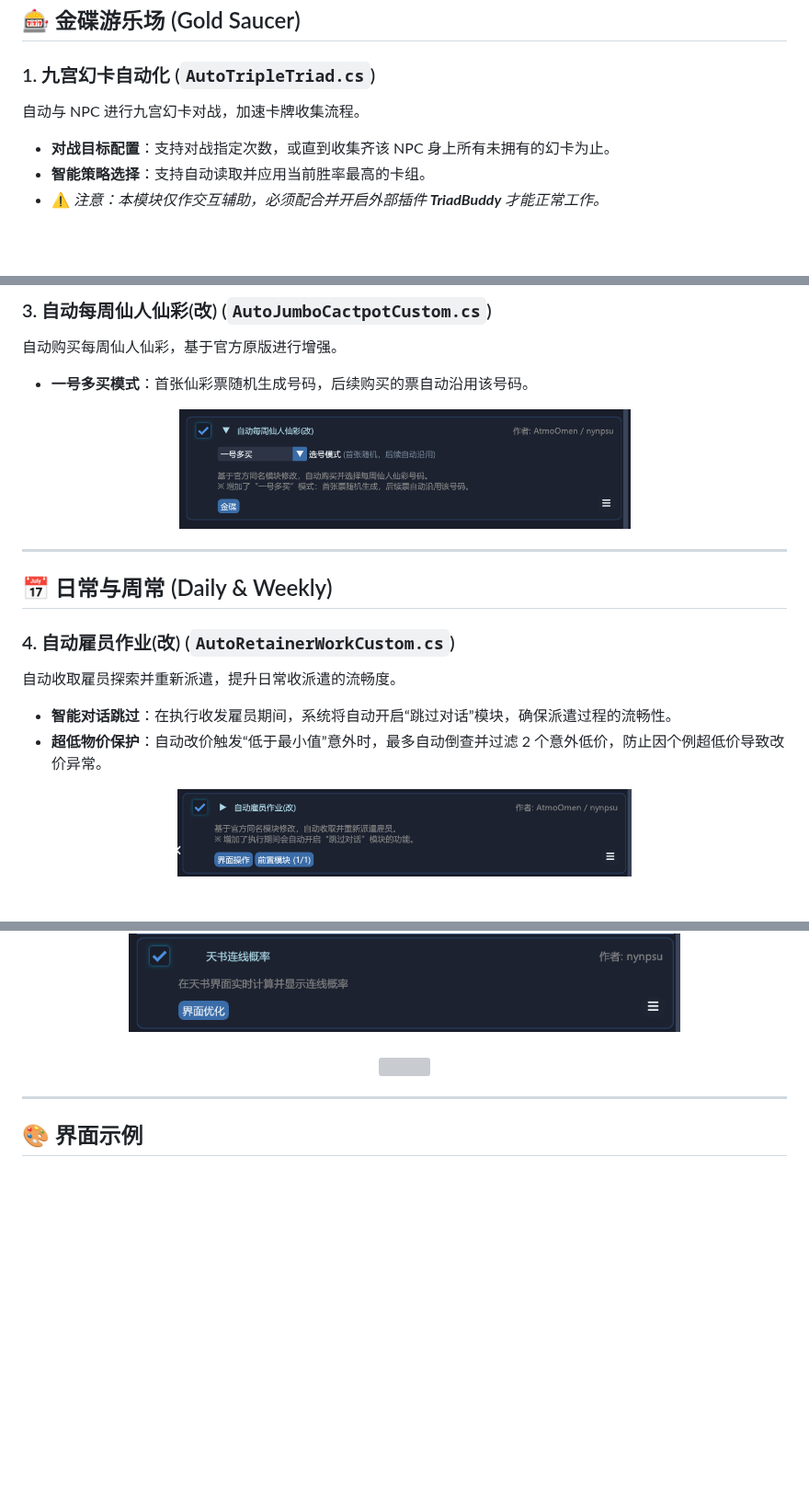
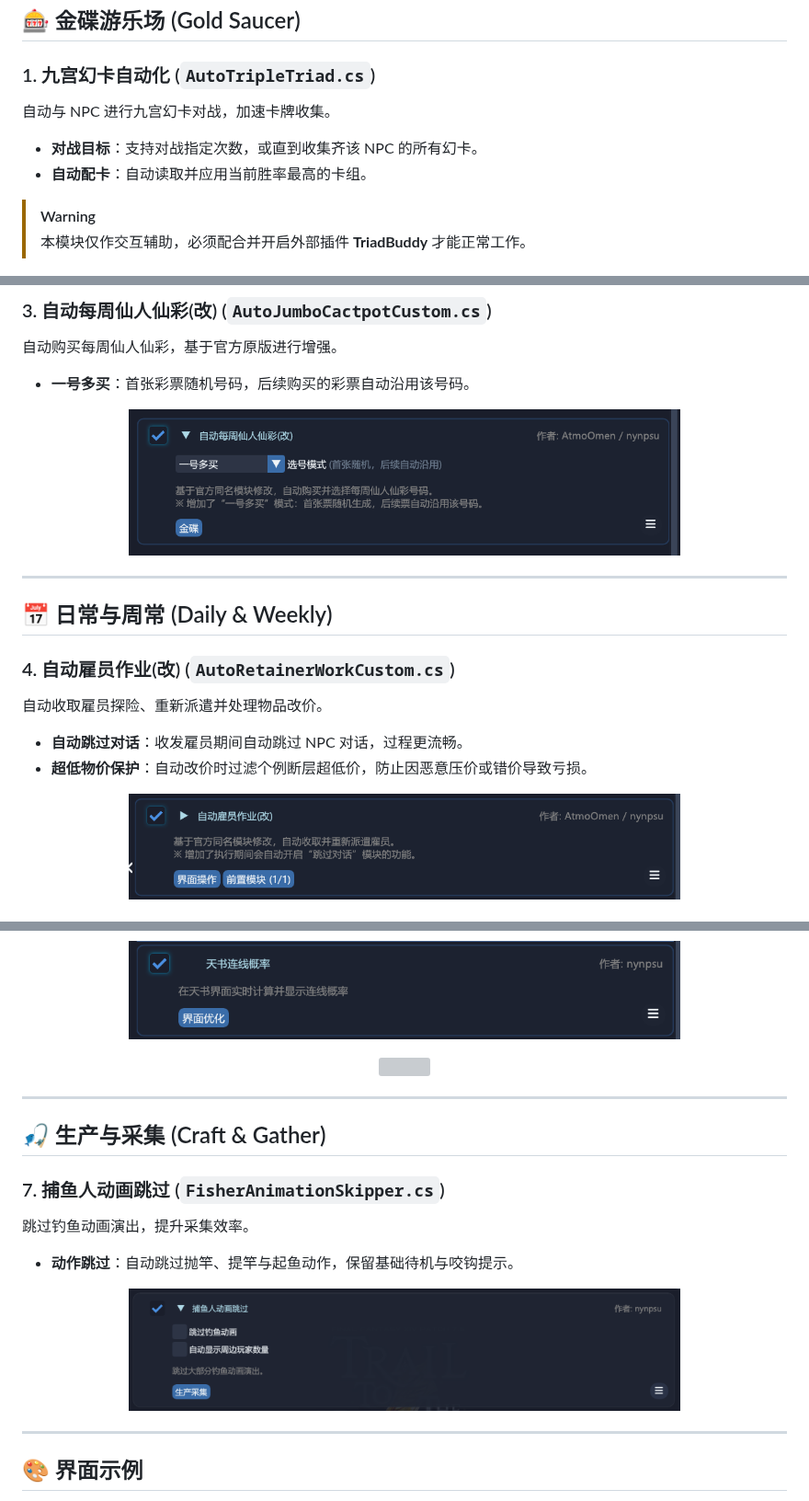
Before and after one commit to kyroli/DailyRoutines.LocalModules, a Markdown page: README.md, 3 parts joined by grey strips. Shown at 92% size. Rendered like a GitHub page; pictures changed too: images/fas_icon.png (added); blank space fills up the shorter version; grey boxes are pictures that could not be loaded.

Commit message:
feat: add FisherAnimationSkipper module

```diff
--- a/README.md
+++ b/README.md
@@ -7,10 +7,12 @@
 ## 🎰 金碟游乐场 (Gold Saucer)
 
 ### 1. 九宫幻卡自动化 (`AutoTripleTriad.cs`)
-自动与 NPC 进行九宫幻卡对战，加速卡牌收集流程。
-- **对战目标配置**：支持对战指定次数，或直到收集齐该 NPC 身上所有未拥有的幻卡为止。
-- **智能策略选择**：支持自动读取并应用当前胜率最高的卡组。
-- ⚠️ *注意：本模块仅作交互辅助，必须配合并开启外部插件 **TriadBuddy** 才能正常工作。*
+自动与 NPC 进行九宫幻卡对战，加速卡牌收集。
+- **对战目标**：支持对战指定次数，或直到收集齐该 NPC 的所有幻卡。
+- **自动配卡**：自动读取并应用当前胜率最高的卡组。
+
+> [!WARNING]
+> 本模块仅作交互辅助，必须配合并开启外部插件 **TriadBuddy** 才能正常工作。
 
 <p align="center">
   <img src="images/att_icon.png" height="150" />
@@ -38,10 +41,10 @@
 
 ### 3. 自动每周仙人仙彩(改) (`AutoJumboCactpotCustom.cs`)
 自动购买每周仙人仙彩，基于官方原版进行增强。
-- **一号多买模式**：首张仙彩票随机生成号码，后续购买的票自动沿用该号码。
+- **一号多买**：首张彩票随机号码，后续购买的彩票自动沿用该号码。
 
 <p align="center">
-  <img src="images/ajc_icon.png" height="130" />
+  <img src="images/ajc_icon.png" width="600" />
 </p>
 
 ---
@@ -49,11 +52,11 @@
 ## 📅 日常与周常 (Daily & Weekly)
 
 ### 4. 自动雇员作业(改) (`AutoRetainerWorkCustom.cs`)
-自动收取雇员探索并重新派遣，提升日常收派遣的流畅度。
-- **智能对话跳过**：在执行收发雇员期间，系统将自动开启“跳过对话”模块，确保派遣过程的流畅性。
-- **超低物价保护**：自动改价触发“低于最小值”意外时，最多自动倒查并过滤 2 个意外低价，防止因个例超低价导致改价异常。
+自动收取雇员探险、重新派遣并处理物品改价。
+- **自动跳过对话**：收发雇员期间自动跳过 NPC 对话，过程更流畅。
+- **超低物价保护**：自动改价时过滤个例断层超低价，防止因恶意压价或错价导致亏损。
 
 <p align="center">
-  <img src="images/arwc_icon.png" height="95" />
+  <img src="images/arwc_icon.png" width="600" />
 </p>
 
@@ -81,4 +85,16 @@
   <img src="images/wt_preview.png" width="600" />
+</p>
+
+---
+
+## 🎣 生产与采集 (Craft & Gather)
+
+### 7. 捕鱼人动画跳过 (`FisherAnimationSkipper.cs`)
+跳过钓鱼动画演出，提升采集效率。
+- **动作跳过**：自动跳过抛竿、提竿与起鱼动作，保留基础待机与咬钩提示。
+
+<p align="center">
+  <img src="images/fas_icon.png" width="600" />
 </p>
 
 ---
```
Also changed, not shown: other parts of README.md (+19 -17 lines), 3 other files.
